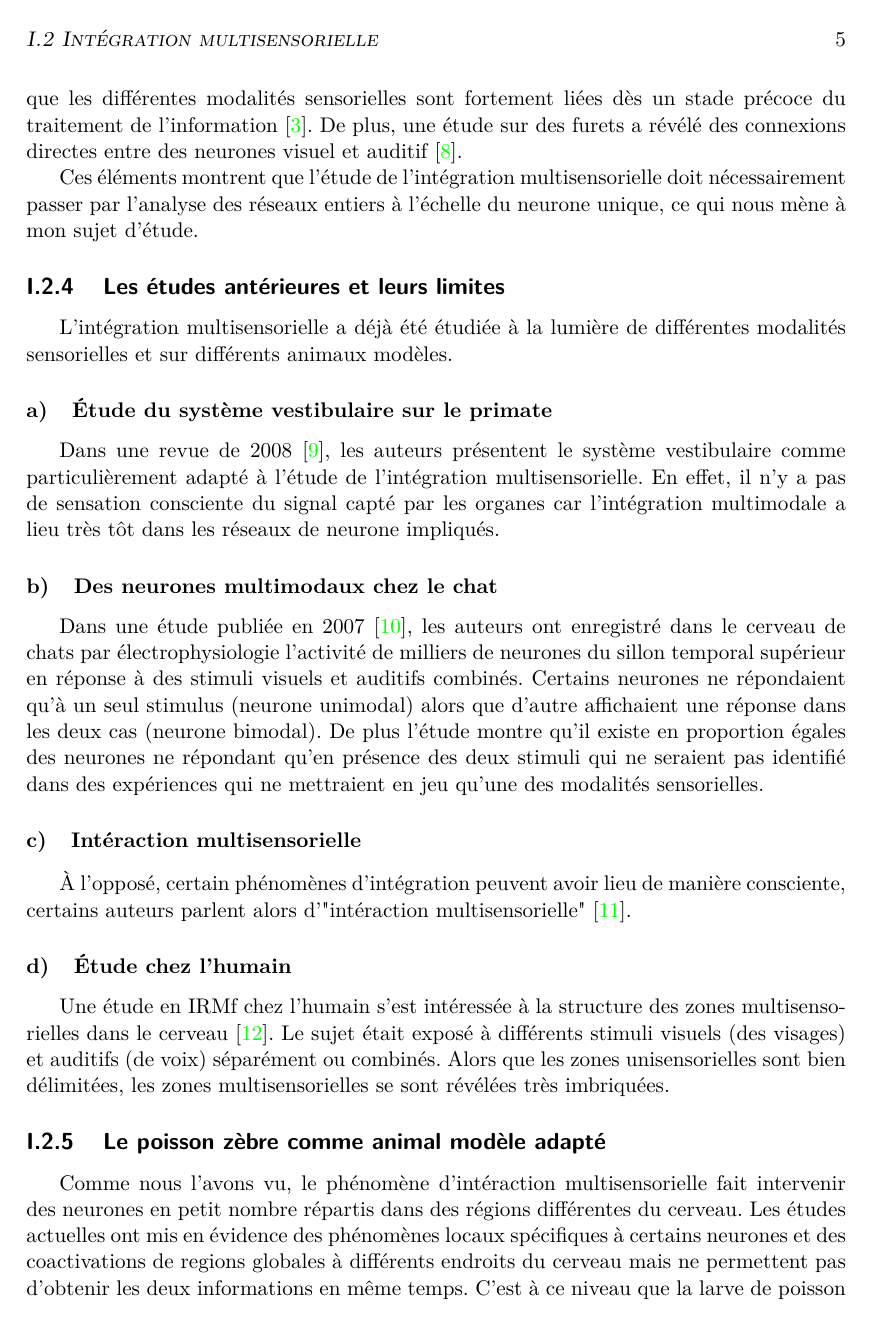
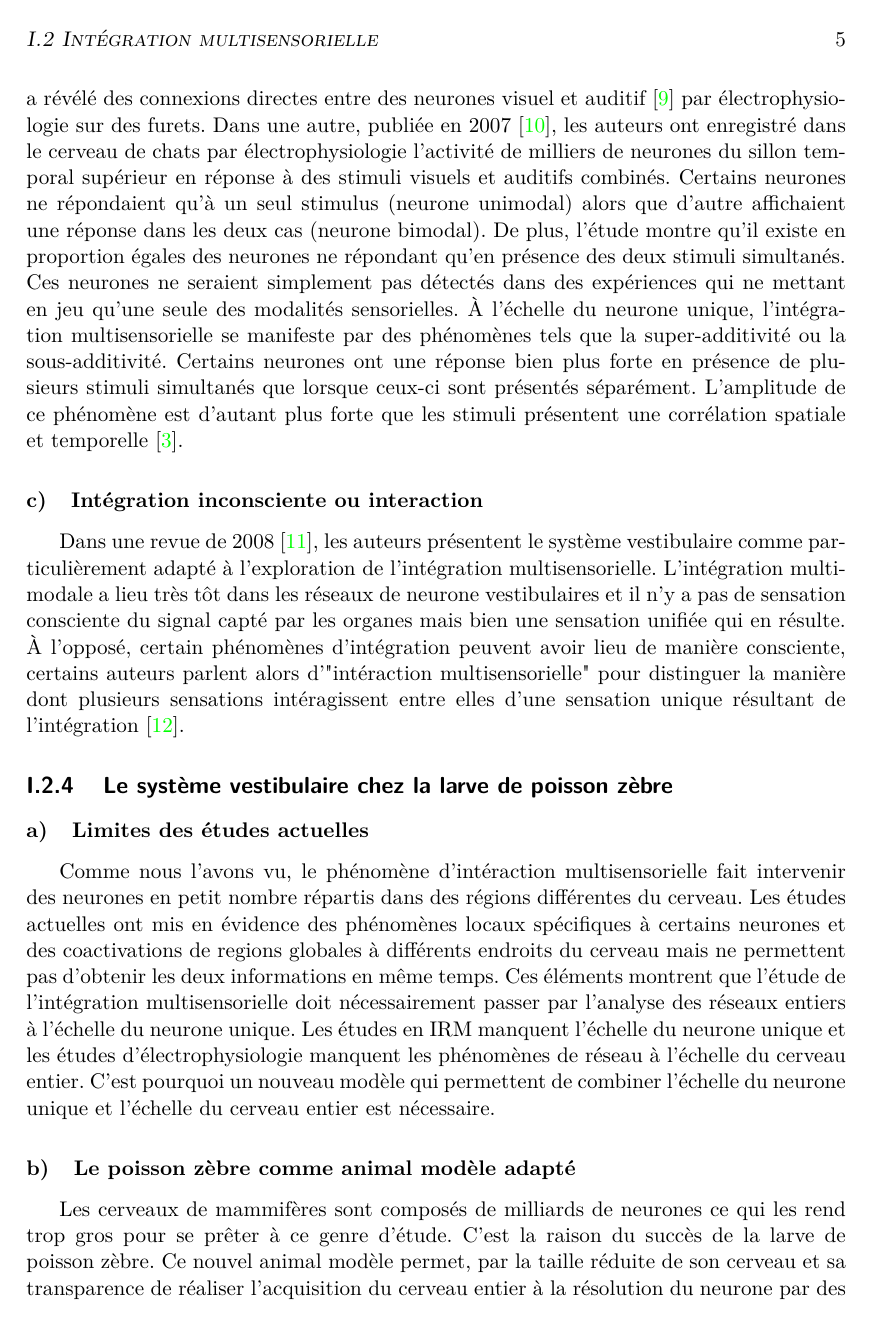
Before and after one commit to Hugo-Trentesaux/these_latex, a LaTeX thesis (split/these.tex, which reads split/chap0.tex): page 11 of 67 before the commit and page 9 of 23 after it. Compiled offline with pdfLaTeX.

Commit message:
retravaille intro

```diff
--- a/split/chap0.tex
+++ b/split/chap0.tex
@@ -70,3 +85,4 @@ Ces multiples exemples montrent l'omniprésence de l'intégration multisensoriel
 
 \subsubsection{À l'échelle du neurone unique}
 
+Les études à l'échelle du cerveau déconstruisent l'idée de grandes régions unisensorielles mais n'excluent pas une ségrégation des différentes modalités sensorielles à l'échelle du neurone. C'est pourquoi des études ont été menées à cette échelle plus locale. Une d'elles a révélé des connexions directes entre des neurones visuel et auditif \cite{bizley_physiological_2007} par électrophysiologie sur des furets. Dans une autre, publiée en 2007 \cite{allman_multisensory_2007}, les auteurs ont enregistré dans le cerveau de chats par électrophysiologie l'activité de milliers de neurones du sillon temporal supérieur en réponse à des stimuli visuels et auditifs combinés. Certains neurones ne répondaient qu'à un seul stimulus (neurone unimodal) alors que d'autre affichaient une réponse dans les deux cas (neurone bimodal). De plus, l'étude montre qu'il existe en proportion égales des neurones ne répondant qu'en présence des deux stimuli simultanés. Ces neurones ne seraient simplement pas détectés dans des expériences qui ne mettant en jeu qu'une seule des modalités sensorielles. À l'échelle du neurone unique, l'intégration multisensorielle se manifeste par des phénomènes tels que la super-additivité ou la sous-additivité. Certains neurones ont une réponse bien plus forte en présence de plusieurs stimuli simultanés que lorsque ceux-ci sont présentés séparément. L'amplitude de ce phénomène est d'autant plus forte que les stimuli présentent une corrélation spatiale et temporelle \cite{stein_multisensory_2008}.
@@ -76,5 +91,6 @@ Ces multiples exemples montrent l'omniprésence de l'intégration multisensoriel
 
-À l'échelle du cerveau en imagerie fonctionnelle par résonance magnétique, il est difficile de définir un critère sur la nature multisensorielle ou non d'une région. En effet une étude comparant plusieurs critères statistiques montre que la superadditivité n'est pas toujours pertinant dans l'étude de l'intégration multisensorielle \cite{beauchamp_statistical_2005}.
+\subsubsection{Intégration inconsciente ou interaction}
 
-Alors que les cortexes sensoriels sont généralement bien séparés, une étude a montré que sur des macaques très entrainés, des liaisons pouvaient exister entre les différentes aires sensorielles primaires \cite{brosch_nonauditory_2005}.
+Dans une revue de 2008 \cite{angelaki_vestibular_2008}, les auteurs présentent le système vestibulaire comme particulièrement adapté à l'exploration de l'intégration multisensorielle. L'intégration multimodale a lieu très tôt dans les réseaux de neurone vestibulaires et il n'y a pas de sensation consciente du signal capté par les organes mais bien une sensation unifiée qui en résulte.
+À l'opposé, certain phénomènes d'intégration peuvent avoir lieu de manière consciente, certains auteurs parlent alors d'"intéraction multisensorielle" pour distinguer la manière dont plusieurs sensations intéragissent entre elles d'une sensation unique résultant de l'intégration \cite{driver_multisensory_2008}.
 
@@ -82,35 +101,14 @@ Et aussi sur la gerbille \cite{budinger_multisensory_2006}.
 
-\subsubsection{À l'échelle des réseaux, prédominance du modèle multisensoriel}
+\subsection{Le système vestibulaire chez la larve de poisson zèbre}
 
-Du point de vue des réseaux de neurones, les résultat actuels suggèrent une prédominance du modèle multisensoriel sur le modèle unisensoriel. En effet, contrairement à la vision répandue que les phénomènes multisensoriels auraient lieu en aval de régions corticales dédiées à une seule modalité sensorielle, des études en IRM tendent à montrer que les différentes modalités sensorielles sont fortement liées dès un stade précoce du traitement de l'information \cite{stein_multisensory_2008}.
-De plus, une étude sur des furets a révélé des connexions directes entre des neurones visuel et auditif \cite{bizley_physiological_2007}.
+\subsubsection{Limites des études actuelles}
 
-Ces éléments montrent que l'étude de l'intégration multisensorielle doit nécessairement passer par l'analyse des réseaux entiers à l'échelle du neurone unique, ce qui nous mène à mon sujet d'étude.
+Comme nous l'avons vu, le phénomène d'intéraction multisensorielle fait intervenir des neurones en petit nombre répartis dans des régions différentes du cerveau. Les études actuelles ont mis en évidence des phénomènes locaux spécifiques à certains neurones et des coactivations de regions globales à différents endroits du cerveau mais ne permettent pas d'obtenir les deux informations en même temps.
+Ces éléments montrent que l'étude de l'intégration multisensorielle doit nécessairement passer par l'analyse des réseaux entiers à l'échelle du neurone unique. Les études en IRM manquent l'échelle du neurone unique et les études d'électrophysiologie manquent les phénomènes de réseau à l'échelle du cerveau entier. C'est pourquoi un nouveau modèle qui permettent de combiner l'échelle du neurone unique et l'échelle du cerveau entier est nécessaire.
 
-\subsection{Les études antérieures et leurs limites}
+\subsubsection{Le poisson zèbre comme animal modèle adapté}
 
-L'intégration multisensorielle a déjà été étudiée à la lumière de différentes modalités sensorielles et sur différents animaux modèles.
-
-\subsubsection{Étude du système vestibulaire sur le primate}
-
-Dans une revue de 2008 \cite{angelaki_vestibular_2008}, les auteurs présentent le système vestibulaire comme particulièrement adapté à l'étude de l'intégration multisensorielle. En effet, il n'y a pas de sensation consciente du signal capté par les organes car l'intégration multimodale a lieu très tôt dans les réseaux de neurone impliqués.
-
-\subsubsection{Des neurones multimodaux chez le chat}
-
-Dans une étude publiée en 2007 \cite{allman_multisensory_2007}, les auteurs ont enregistré dans le cerveau de chats par électrophysiologie l'activité de milliers de neurones du sillon temporal supérieur en réponse à des stimuli visuels et auditifs combinés. Certains neurones ne répondaient qu'à un seul stimulus (neurone unimodal) alors que d'autre affichaient une réponse dans les deux cas (neurone bimodal). De plus l'étude montre qu'il existe en proportion égales des neurones ne répondant qu'en présence des deux stimuli qui ne seraient pas identifié dans des expériences qui ne mettraient en jeu qu'une des modalités sensorielles.
-
-\subsubsection{Intéraction multisensorielle}
-
-À l'opposé, certain phénomènes d'intégration peuvent avoir lieu de manière consciente, certains auteurs parlent alors d'"intéraction multisensorielle" \cite{driver_multisensory_2008}.
-
-\subsubsection{Étude chez l'humain}
-
-Une étude en IRMf chez l'humain s'est intéressée à la structure des zones multisensorielles dans le cerveau \cite{beauchamp_unraveling_2004}. Le sujet était exposé à différents stimuli visuels (des visages) et auditifs (de voix) séparément ou combinés. Alors que les zones unisensorielles sont bien délimitées, les zones multisensorielles se sont révélées très imbriquées.
-
-\subsection{Le poisson zèbre comme animal modèle adapté}
-
-Comme nous l'avons vu, le phénomène d'intéraction multisensorielle fait intervenir des neurones en petit nombre répartis dans des régions différentes du cerveau. Les études actuelles ont mis en évidence des phénomènes locaux spécifiques à certains neurones et des coactivations de regions globales à différents endroits du cerveau mais ne permettent pas d'obtenir les deux informations en même temps. C'est à ce niveau que la larve de poisson zèbre intervient, en tant que nouvel organisme modèle permettant à la fois l'imagerie à la résolution du neurones mais sur les réseaux entiers.
-
+Les cerveaux de mammifères sont composés de milliards de neurones ce qui les rend trop gros pour se prêter à ce genre d'étude. C'est la raison du succès de la larve de poisson zèbre. Ce nouvel animal modèle permet, par la taille réduite de son cerveau et sa transparence de réaliser l'acquisition du cerveau entier à la résolution du neurone par des techniques d'imagerie fonctionnelle \cite{panier_fast_2013}. Cela permet l'étude de phénomènes qui ont lieu à travers tout le cerveau tout en concernant un petit nombre de neurone. Le poisson zèbre partage la structure de son cerveau avec les autres vertébrés tout en ayant un catalogue de comportement assez riche. De nombreuses études concernant ses différentes modalités sensorielles et leur bases neuronales ont été publiées depuis 2013. Comme cité plus haut, le modèle vestibulaire se prête bien à l'étude de l'intégration multisensrielle, c'est donc le système que nous avons choisi d'étudier.
 
 %%%%%%%%%%%%%%%%%%%%%%%%%%%%%%%%%%%%%%%%%%%%%%%%%%%
 %%%%%%%%%%%%%%%%%%%%%%%%%%%%%%%%%%%%%%%%%%%%%%%%%%%
--- a/split/these.tex
+++ b/split/these.tex
@@ -35,7 +35,7 @@ bookmarksnumbered=true,bookmarksopen=true}
 %%% SELECTED INCLUDES %%%
 % accélère la compilation en ne travaillant que sur les parties ciblées
 % \includeonly{}
-% \includeonly{chap0}
+\includeonly{chap0}
 % \includeonly{chap1}
 % \includeonly{chap2}
 % \includeonly{chap3}
```
Also changed, not shown: split/chap0.tex (43 more changed lines).
